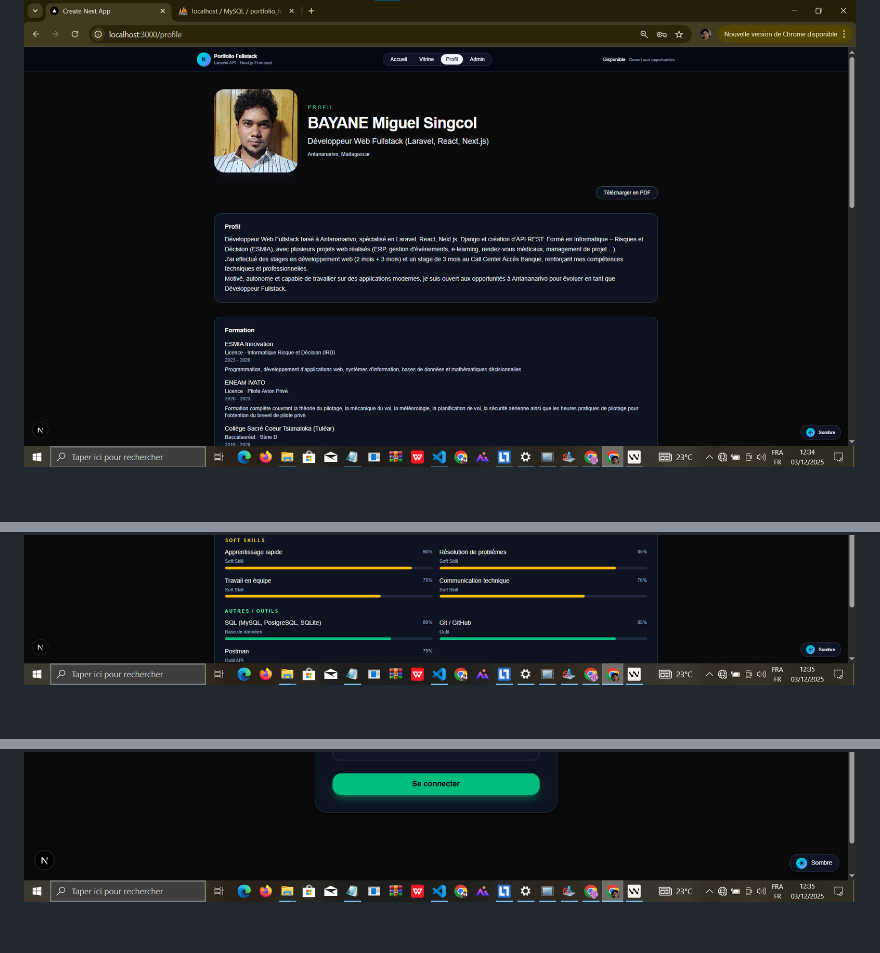
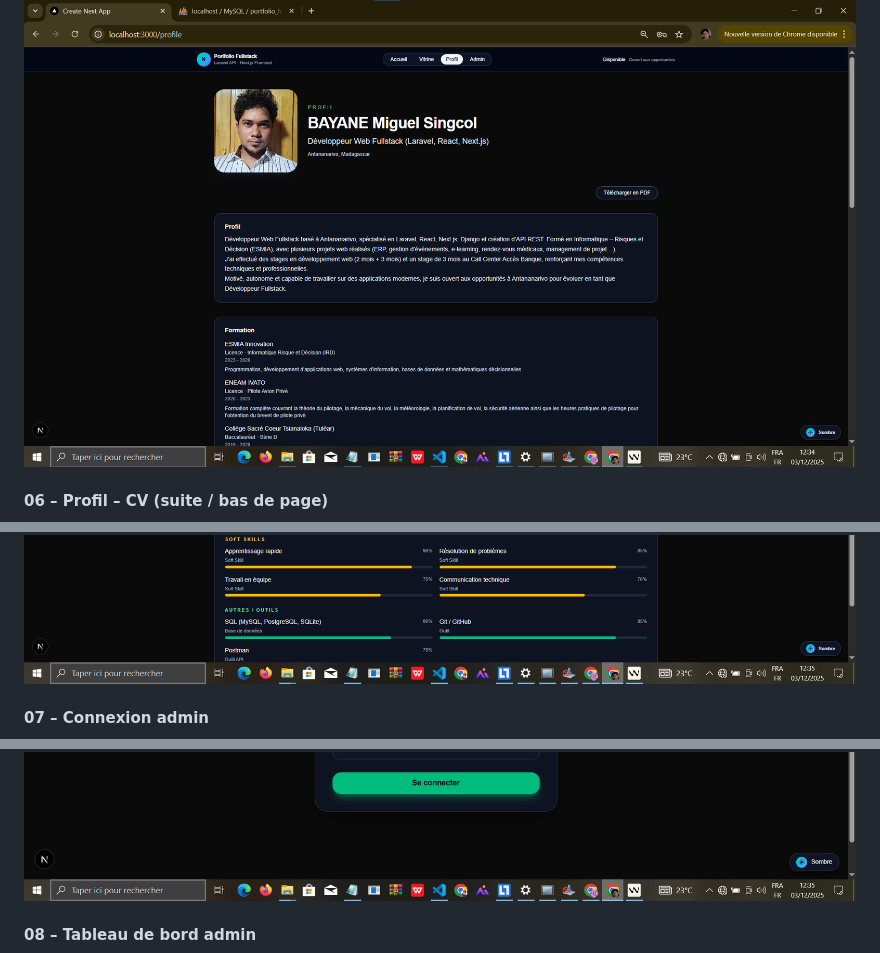
Before and after one commit to Bayane-max219/portfolio-fullstack-laravel-next, a Markdown page: README.md, 3 parts joined by grey strips. Rendered like a GitHub page; blank space fills up the shorter version.

```diff
--- a/README.md
+++ b/README.md
@@ -105,4 +114,10 @@ Ordre de navigation du portfolio :
 ![05 – Profil – CV (vue principale)](screenshoots/05-Profil.png)
+
+#### 06 – Profil – CV (suite / bas de page)
 ![06 – Profil – CV (suite / bas de page)](screenshoots/06-Profil_suite.png)
+
+#### 07 – Connexion admin
 ![07 – Connexion admin](screenshoots/07-Connexion_Admin.png)
+
+#### 08 – Tableau de bord admin
 ![08 – Tableau de bord admin](screenshoots/08-Tableau_de_bord_Admin.png)
```
Also changed, not shown: other parts of README.md (+20 -1 lines).
